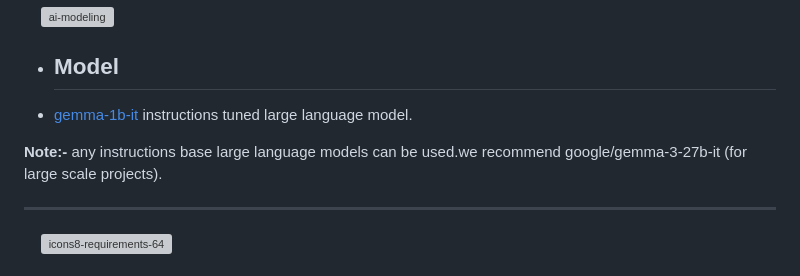
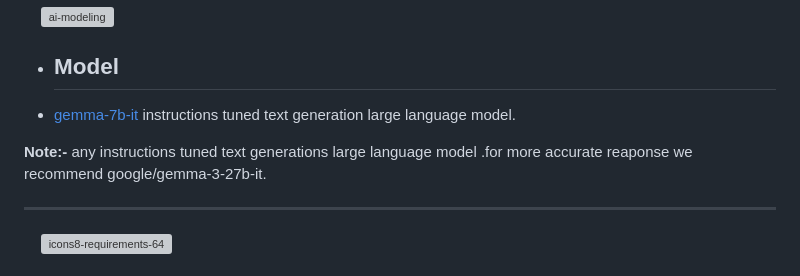
Before and after one commit to ak-123459/Open-RAGA-EU, a Markdown page: README.md, the part around the change. Rendered like a GitHub page; grey boxes are pictures that could not be loaded.

```diff
--- a/README.md
+++ b/README.md
@@ -110,9 +110,9 @@ In toady tech world generative artificial intelligence(GenAI) has many applicati
 
 
  - ## **Model**
-- [gemma-1b-it](https://huggingface.co/google/gemma-3-1b-it) instructions tuned large language model.
+- [gemma-7b-it](https://huggingface.co/google/gemma-3-1b-it) instructions tuned text generation large language model.
 
-**Note:-** any instructions base large language models can be used.we recommend google/gemma-3-27b-it (for large scale projects).
+**Note:-** any instructions tuned text generations large language model .for more accurate reaponse we recommend google/gemma-3-27b-it.
 
 
 
```
